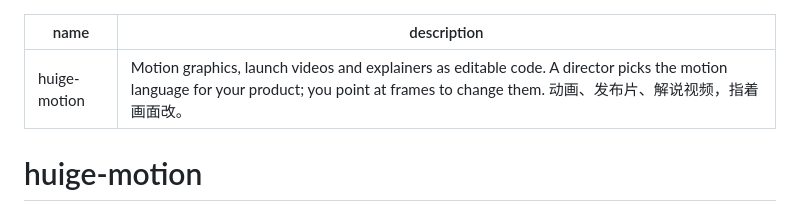
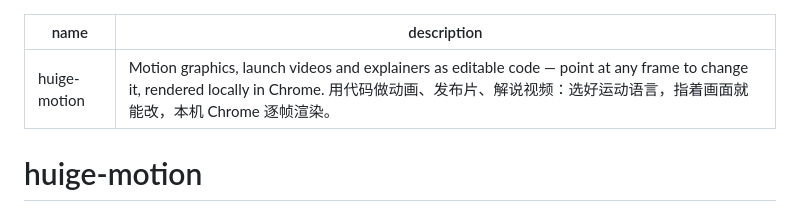
Before and after one commit to huige-opc/huige-motion, a Markdown page: SKILL.md, the part around the change. GitHub-like rendering.

Commit message:
Make the skill description bilingual
Co-Authored-By: Claude Code <noreply@anthropic.com>

```diff
--- a/SKILL.md
+++ b/SKILL.md
@@ -1,6 +1,6 @@
 ---
 name: huige-motion
-description: "Motion graphics, launch videos and explainers as editable code. A director picks the motion language for your product; you point at frames to change them. 动画、发布片、解说视频，指着画面改。"
+description: "Motion graphics, launch videos and explainers as editable code — point at any frame to change it, rendered locally in Chrome. 用代码做动画、发布片、解说视频：选好运动语言，指着画面就能改，本机 Chrome 逐帧渲染。"
 ---
 
 # huige-motion
```
